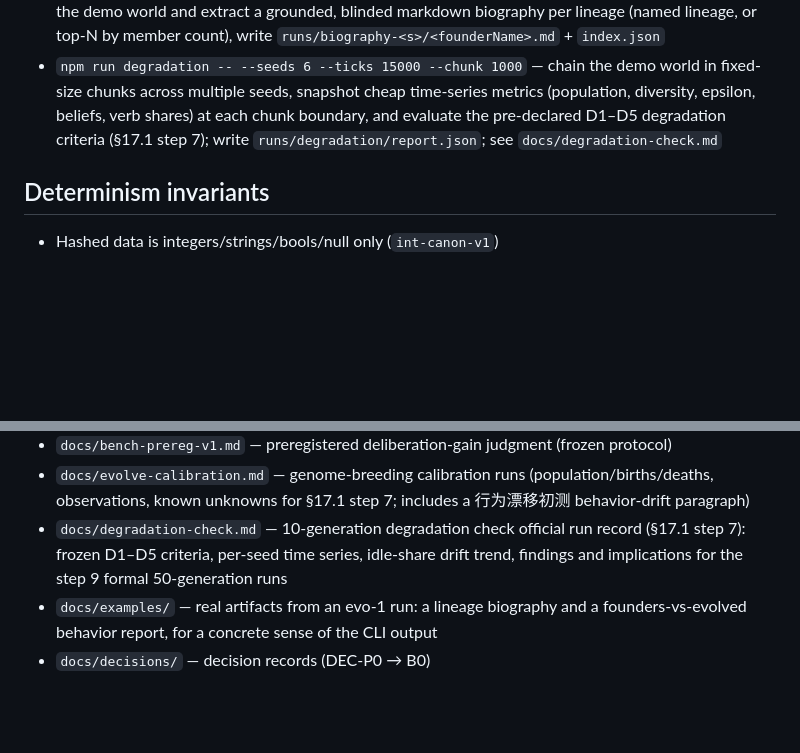
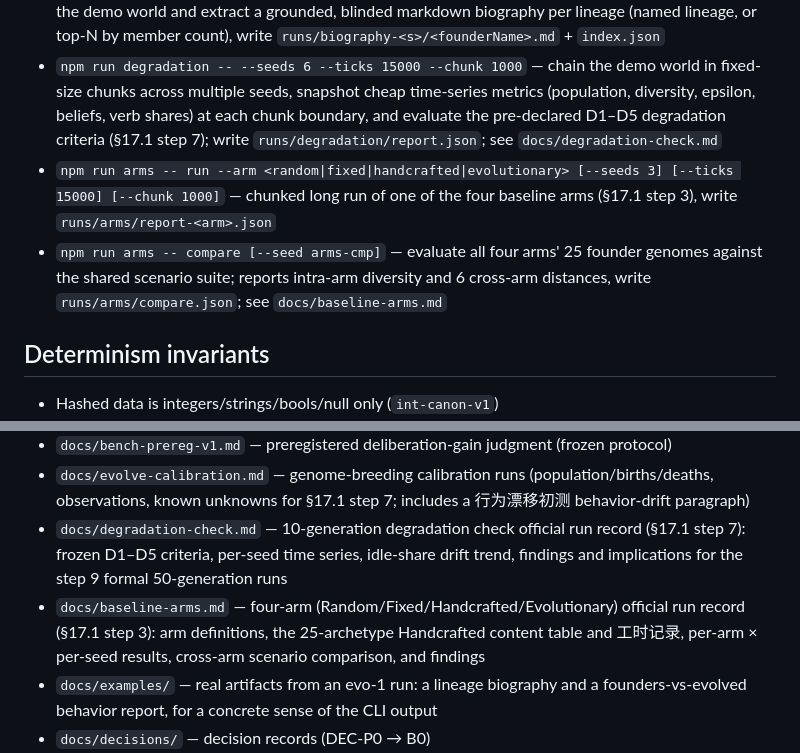
Before and after one commit to Keco-Studio/keco-world, a Markdown page: README.md, 2 parts joined by grey strips. Rendered like a GitHub page; blank space fills up the shorter version.

Commit message:
docs: baseline arms official runs + handcrafted content record; mark 17.1 step 3 delivered
Co-Authored-By: Claude Fable 5 <noreply@anthropic.com>

```diff
--- a/README.md
+++ b/README.md
@@ -16,6 +16,8 @@ replay verification with tick-level divergence localization.
 - `npm run behavior -- --seed <s> --ticks <n>` — rerun the demo world and compare founder vs. evolved genome behavior on the fixed scenario suite (verb/n-gram distances, key shifts, disagreement rate), write `runs/behavior-<s>/report.json`
 - `npm run biography -- --seed <s> --ticks <n> [--lineage <founderNpcId>] [--top N]` — rerun the demo world and extract a grounded, blinded markdown biography per lineage (named lineage, or top-N by member count), write `runs/biography-<s>/<founderName>.md` + `index.json`
 - `npm run degradation -- --seeds 6 --ticks 15000 --chunk 1000` — chain the demo world in fixed-size chunks across multiple seeds, snapshot cheap time-series metrics (population, diversity, epsilon, beliefs, verb shares) at each chunk boundary, and evaluate the pre-declared D1–D5 degradation criteria (§17.1 step 7); write `runs/degradation/report.json`; see `docs/degradation-check.md`
+- `npm run arms -- run --arm <random|fixed|handcrafted|evolutionary> [--seeds 3] [--ticks 15000] [--chunk 1000]` — chunked long run of one of the four baseline arms (§17.1 step 3), write `runs/arms/report-<arm>.json`
+- `npm run arms -- compare [--seed arms-cmp]` — evaluate all four arms' 25 founder genomes against the shared scenario suite; reports intra-arm diversity and 6 cross-arm distances, write `runs/arms/compare.json`; see `docs/baseline-arms.md`
 
 ## Determinism invariants
 
@@ -34,6 +36,7 @@ Single-version policy: `docs/living-worlds.md` is the one authoritative spec; hi
 - `docs/bench-prereg-v1.md` — preregistered deliberation-gain judgment (frozen protocol)
 - `docs/evolve-calibration.md` — genome-breeding calibration runs (population/births/deaths, observations, known unknowns for §17.1 step 7; includes a 行为漂移初测 behavior-drift paragraph)
 - `docs/degradation-check.md` — 10-generation degradation check official run record (§17.1 step 7): frozen D1–D5 criteria, per-seed time series, idle-share drift trend, findings and implications for the step 9 formal 50-generation runs
+- `docs/baseline-arms.md` — four-arm (Random/Fixed/Handcrafted/Evolutionary) official run record (§17.1 step 3): arm definitions, the 25-archetype Handcrafted content table and 工时记录, per-arm × per-seed results, cross-arm scenario comparison, and findings
 - `docs/examples/` — real artifacts from an evo-1 run: a lineage biography and a founders-vs-evolved behavior report, for a concrete sense of the CLI output
 - `docs/decisions/` — decision records (DEC-P0 → B0)
 - `docs/bench-results/` — official benchmark reports + audit trails
```
Also changed, not shown: docs/baseline-arms.md (added, +146 -0 lines), docs/living-worlds.md (+3 -2 lines).
